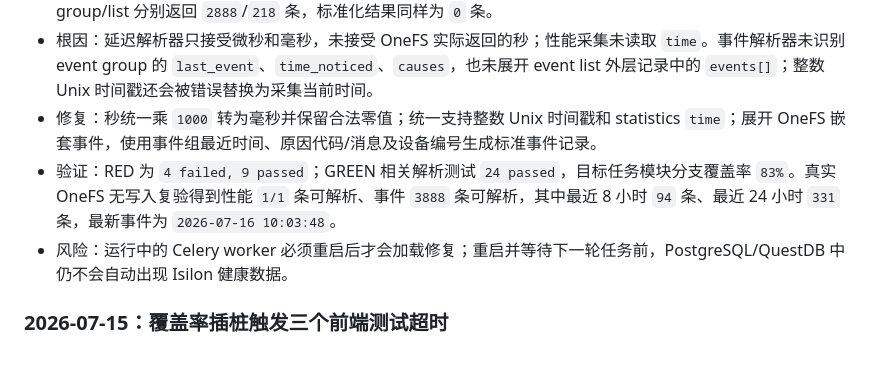
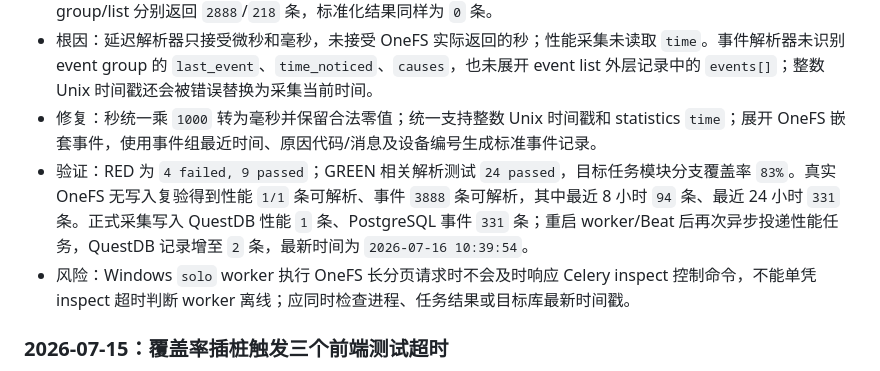
Before and after one commit to Dapeng960208/DiskPulse, a Markdown page: docs/tracking/error-log.md, the part around the change. GitHub-like rendering.

Commit message:
docs: record Isilon live collection verification

```diff
--- a/docs/tracking/error-log.md
+++ b/docs/tracking/error-log.md
@@ -6,8 +6,8 @@
 - 现象：statistics 返回 `node.disk.access.latency.0`，单位为 `seconds`、值为 `0.0`，解析结果为 `0` 条；event group/list 分别返回 `2888`/`218` 条，标准化结果同样为 `0` 条。
 - 根因：延迟解析器只接受微秒和毫秒，未接受 OneFS 实际返回的秒；性能采集未读取 `time`。事件解析器未识别 event group 的 `last_event`、`time_noticed`、`causes`，也未展开 event list 外层记录中的 `events[]`；整数 Unix 时间戳还会被错误替换为采集当前时间。
 - 修复：秒统一乘 `1000` 转为毫秒并保留合法零值；统一支持整数 Unix 时间戳和 statistics `time`；展开 OneFS 嵌套事件，使用事件组最近时间、原因代码/消息及设备编号生成标准事件记录。
-- 验证：RED 为 `4 failed, 9 passed`；GREEN 相关解析测试 `24 passed`，目标任务模块分支覆盖率 `83%`。真实 OneFS 无写入复验得到性能 `1/1` 条可解析、事件 `3888` 条可解析，其中最近 8 小时 `94` 条、最近 24 小时 `331` 条，最新事件为 `2026-07-16 10:03:48`。
-- 风险：运行中的 Celery worker 必须重启后才会加载修复；重启并等待下一轮任务前，PostgreSQL/QuestDB 中仍不会自动出现 Isilon 健康数据。
+- 验证：RED 为 `4 failed, 9 passed`；GREEN 相关解析测试 `24 passed`，目标任务模块分支覆盖率 `83%`。真实 OneFS 无写入复验得到性能 `1/1` 条可解析、事件 `3888` 条可解析，其中最近 8 小时 `94` 条、最近 24 小时 `331` 条。正式采集写入 QuestDB 性能 `1` 条、PostgreSQL 事件 `331` 条；重启 worker/Beat 后再次异步投递性能任务，QuestDB 记录增至 `2` 条，最新时间为 `2026-07-16 10:39:54`。
+- 风险：Windows `solo` worker 执行 OneFS 长分页请求时不会及时响应 Celery inspect 控制命令，不能单凭 inspect 超时判断 worker 离线；应同时检查进程、任务结果或目标库最新时间戳。
 
 ### 2026-07-15：覆盖率插桩触发三个前端测试超时
 
```
Also changed, not shown: docs/tracking/current-release.md (+2 -1 lines).
